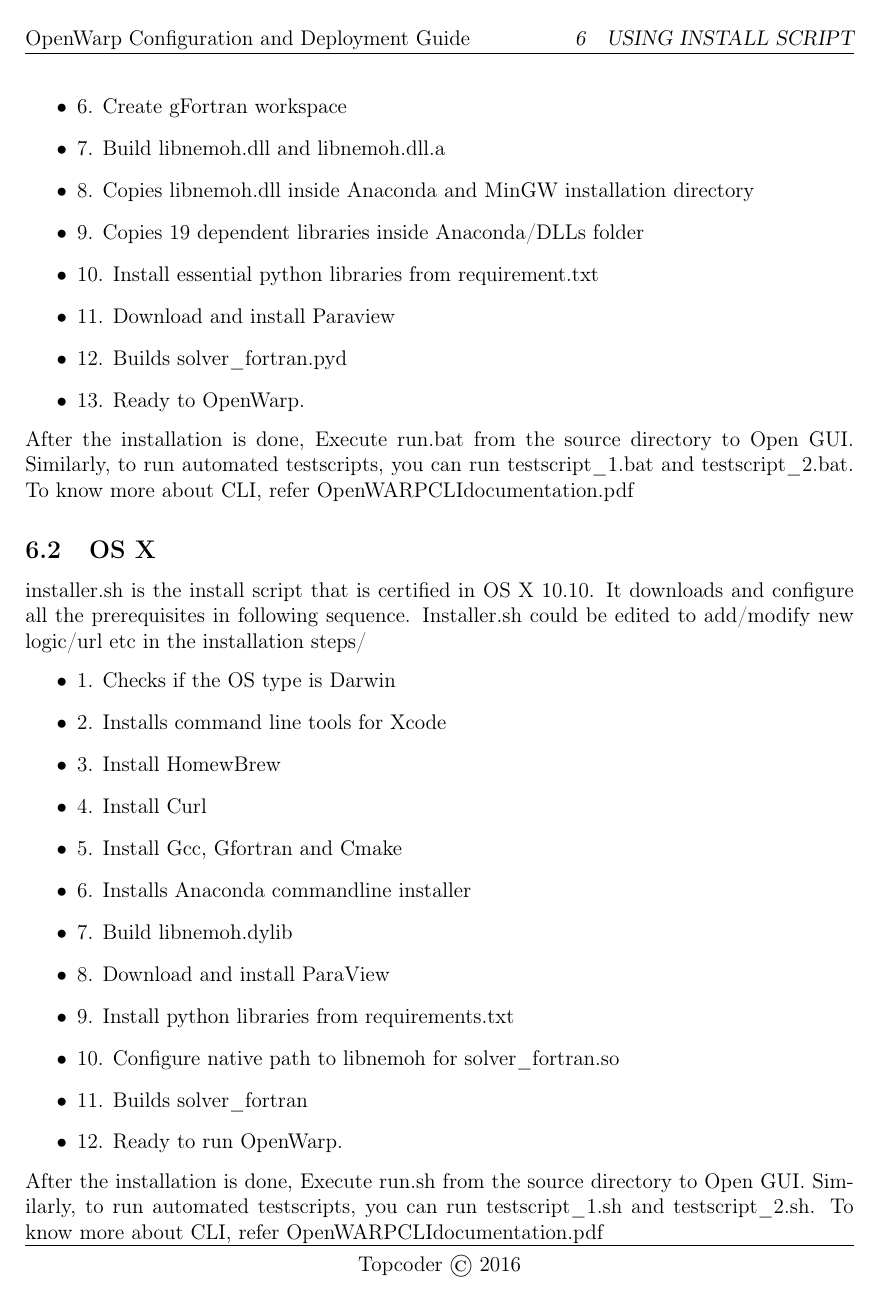
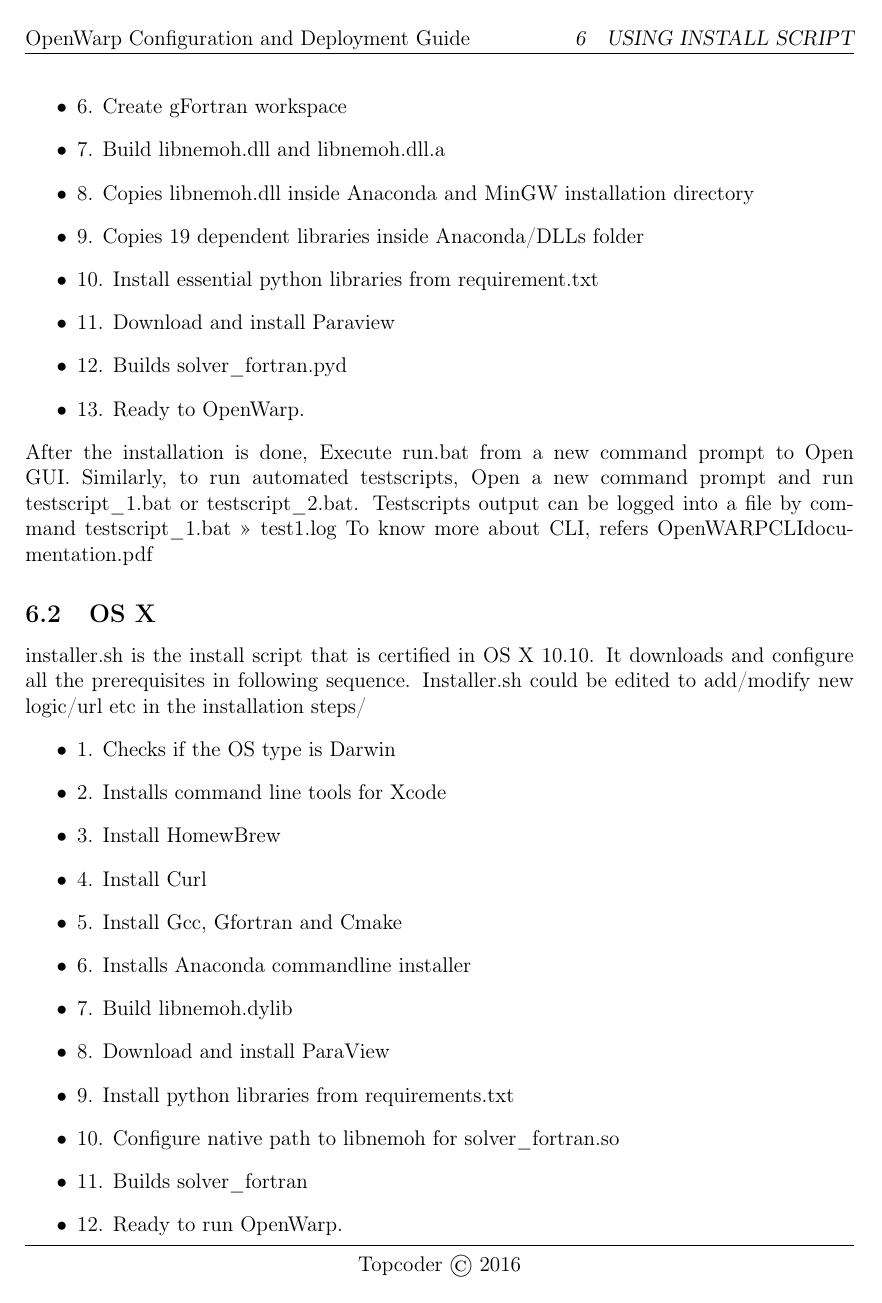
Before and after one commit to NREL/OpenWARP, a LaTeX document (doc/deployment_documentation/latex_src/OPENWARP_DEPLOYMENT_GUIDE.tex): page 15 of 40. Compiled offline with pdfLaTeX.

Commit message:
Doc : Update in doc in install script section

```diff
--- a/doc/deployment_documentation/latex_src/OPENWARP_DEPLOYMENT_GUIDE.tex
+++ b/doc/deployment_documentation/latex_src/OPENWARP_DEPLOYMENT_GUIDE.tex
@@ -474,8 +474,8 @@
  \item 12. Builds solver_fortran.pyd
  \item 13. Ready to OpenWarp.
  \end{itemize}
- After the installation is done, Execute run.bat from the source directory to Open GUI.
- Similarly, to run automated testscripts, you can run testscript_1.bat and testscript_2.bat. To know more about CLI, refer OpenWARPCLIdocumentation.pdf
+ After the installation is done, Execute run.bat from a new command prompt to Open GUI.
+ Similarly, to run automated testscripts, Open a new command prompt and run testscript_1.bat or testscript_2.bat. Testscripts output can be logged into a file by command testscript_1.bat >> test1.log To know more about CLI, refers OpenWARPCLIdocumentation.pdf
 
 \subsection{OS X}
 installer.sh is the install script that is certified in OS X 10.10. It downloads and configure all the prerequisites in following sequence. Installer.sh could be edited to add/modify new logic/url etc in the installation steps/
@@ -494,7 +494,7 @@
 \item 12. Ready to run OpenWarp.
 \end{itemize}
 After the installation is done, Execute run.sh from the source directory to Open GUI.
- Similarly, to run automated testscripts, you can run testscript_1.sh and testscript_2.sh. To know more about CLI, refer OpenWARPCLIdocumentation.pdf
+ Similarly, to run automated testscripts, you can run testscript_1.sh and testscript_2.sh.It creates test output into a file named automatedtest.log To know more about CLI, refer OpenWARPCLIdocumentation.pdf
 
 
 \subsection{Linux}
```
Also changed, not shown: doc/deployment_documentation/latex_src/OPENWARP_DEPLOYMENT_GUIDE.tex (4 more changed lines), 2 other files.
